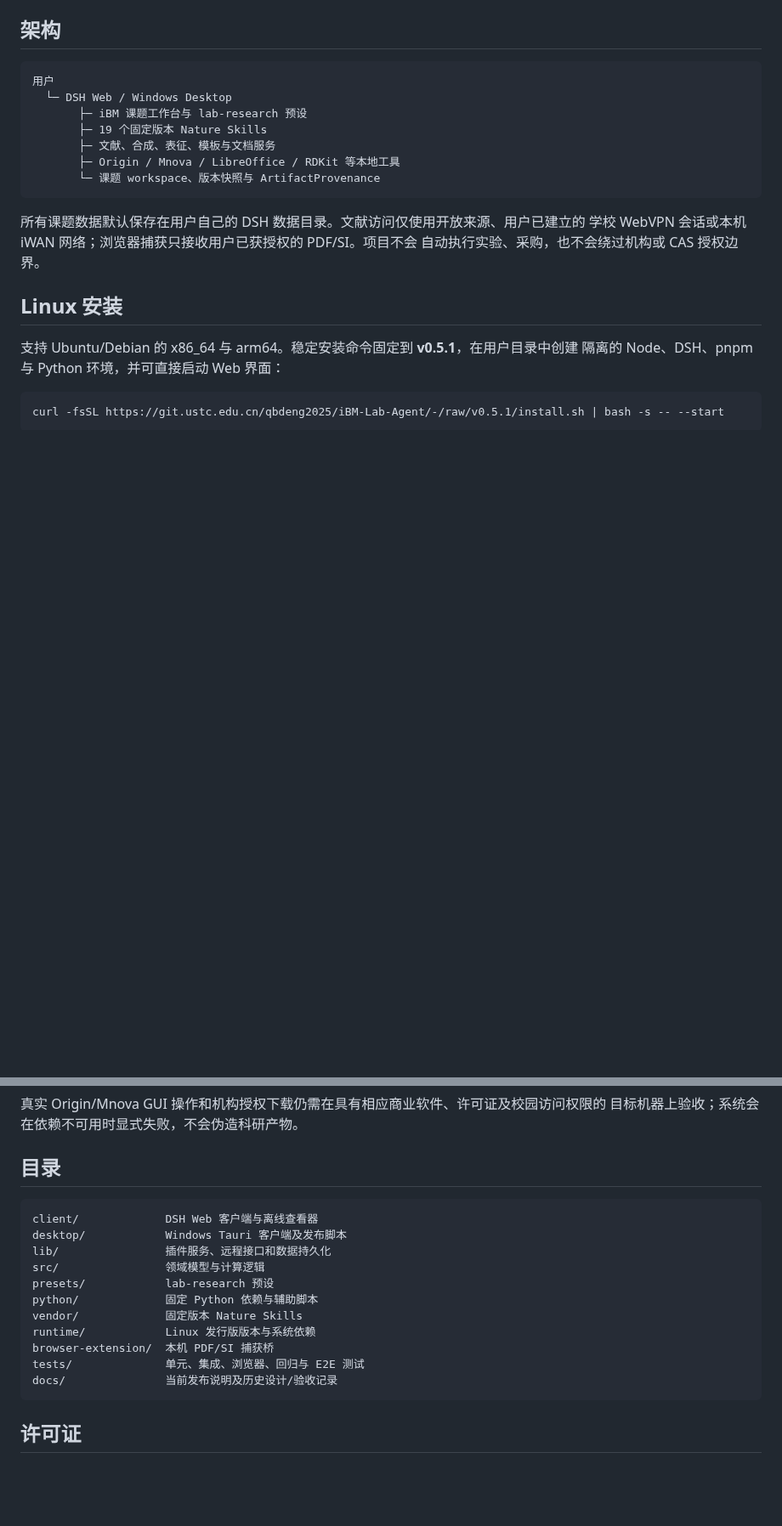
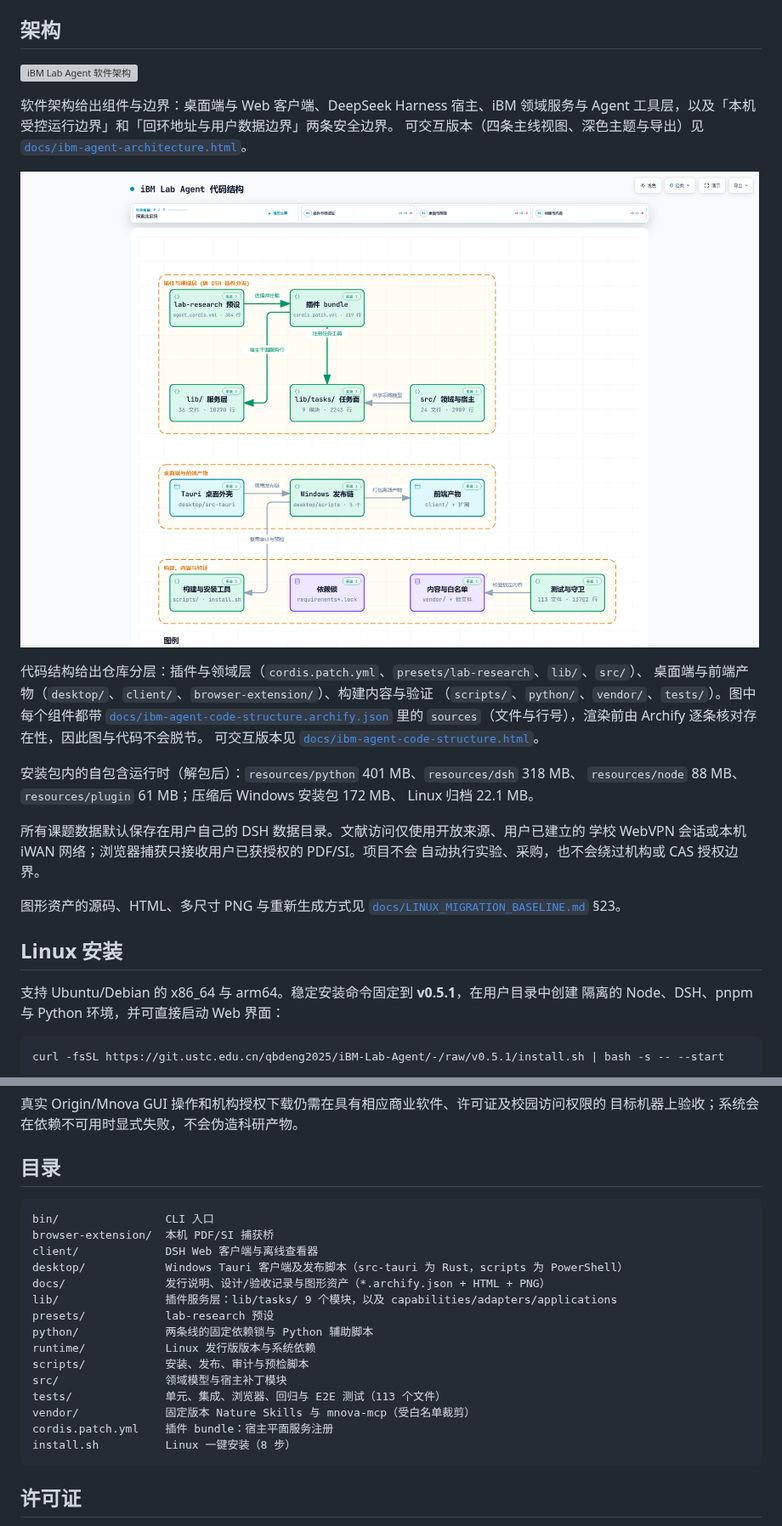
Before and after one commit to cyx1874cyx/iBM-Lab-Agent, a Markdown page: README.md, 2 parts joined by grey strips. Shown at 85% size. GitHub-like rendering; pictures changed too: docs/ibm-agent-code-structure.visual-check.2048x1320.light.png (added); blank space fills up the shorter version; grey boxes are pictures that could not be loaded.

````diff
--- a/README.md
+++ b/README.md
@@ -35,19 +35,32 @@ iBM Lab Agent 是面向科研课题组的本地科研工作台。项目以
 
 ## 架构
 
-```text
-用户
-  └─ DSH Web / Windows Desktop
-       ├─ iBM 课题工作台与 lab-research 预设
-       ├─ 19 个固定版本 Nature Skills
-       ├─ 文献、合成、表征、模板与文档服务
-       ├─ Origin / Mnova / LibreOffice / RDKit 等本地工具
-       └─ 课题 workspace、版本快照与 ArtifactProvenance
-```
+![iBM Lab Agent 软件架构](docs/ibm-agent-architecture.visual-check.2048x1320.light.png)
+
+软件架构给出组件与边界：桌面端与 Web 客户端、DeepSeek Harness 宿主、iBM 领域服务与
+Agent 工具层，以及「本机受控运行边界」和「回环地址与用户数据边界」两条安全边界。
+可交互版本（四条主线视图、深色主题与导出）见
+[`docs/ibm-agent-architecture.html`](docs/ibm-agent-architecture.html)。
+
+![iBM Lab Agent 代码结构](docs/ibm-agent-code-structure.visual-check.2048x1320.light.png)
+
+代码结构给出仓库分层：插件与领域层（`cordis.patch.yml`、`presets/lab-research`、`lib/`、`src/`）、
+桌面端与前端产物（`desktop/`、`client/`、`browser-extension/`）、构建内容与验证
+（`scripts/`、`python/`、`vendor/`、`tests/`）。图中每个组件都带
+[`docs/ibm-agent-code-structure.archify.json`](docs/ibm-agent-code-structure.archify.json) 里的
+`sources`（文件与行号），渲染前由 Archify 逐条核对存在性，因此图与代码不会脱节。
+可交互版本见 [`docs/ibm-agent-code-structure.html`](docs/ibm-agent-code-structure.html)。
+
+安装包内的自包含运行时（解包后）：`resources/python` 401 MB、`resources/dsh` 318 MB、
+`resources/node` 88 MB、`resources/plugin` 61 MB；压缩后 Windows 安装包 172 MB、
+Linux 归档 22.1 MB。
 
 所有课题数据默认保存在用户自己的 DSH 数据目录。文献访问仅使用开放来源、用户已建立的
 学校 WebVPN 会话或本机 iWAN 网络；浏览器捕获只接收用户已获授权的 PDF/SI。项目不会
 自动执行实验、采购，也不会绕过机构或 CAS 授权边界。
+
+图形资产的源码、HTML、多尺寸 PNG 与重新生成方式见
+[`docs/LINUX_MIGRATION_BASELINE.md`](docs/LINUX_MIGRATION_BASELINE.md) §23。
 
 ## Linux 安装
 
@@ -181,17 +202,21 @@ v0.5.1 于 2026-09-17 完成正式发布验证：
 ## 目录
 
 ```text
+bin/                CLI 入口
+browser-extension/  本机 PDF/SI 捕获桥
 client/             DSH Web 客户端与离线查看器
-desktop/            Windows Tauri 客户端及发布脚本
-lib/                插件服务、远程接口和数据持久化
-src/                领域模型与计算逻辑
+desktop/            Windows Tauri 客户端及发布脚本（src-tauri 为 Rust，scripts 为 PowerShell）
+docs/               发行说明、设计/验收记录与图形资产（*.archify.json + HTML + PNG）
+lib/                插件服务层：lib/tasks/ 9 个模块，以及 capabilities/adapters/applications
 presets/            lab-research 预设
-python/             固定 Python 依赖与辅助脚本
-vendor/             固定版本 Nature Skills
+python/             两条线的固定依赖锁与 Python 辅助脚本
 runtime/            Linux 发行版版本与系统依赖
-browser-extension/  本机 PDF/SI 捕获桥
-tests/              单元、集成、浏览器、回归与 E2E 测试
-docs/               当前发布说明及历史设计/验收记录
+scripts/            安装、发布、审计与预检脚本
+src/                领域模型与宿主补丁模块
+tests/              单元、集成、浏览器、回归与 E2E 测试（113 个文件）
+vendor/             固定版本 Nature Skills 与 mnova-mcp（受白名单裁剪）
+cordis.patch.yml    插件 bundle：宿主平面服务注册
+install.sh          Linux 一键安装（8 步）
 ```
 
 ## 许可证
````
Also changed, not shown: other parts of README.md (+8 -0 lines), docs/LINUX_MIGRATION_BASELINE.md (+41 -16 lines), docs/ibm-agent-code-structure.visual-check.1440x900.dark.png (added), docs/ibm-agent-code-structure.visual-check.1440x900.light.png (added), docs/ibm-agent-code-structure.visual-check.2048x1320.dark.png (added), 3 other files.
